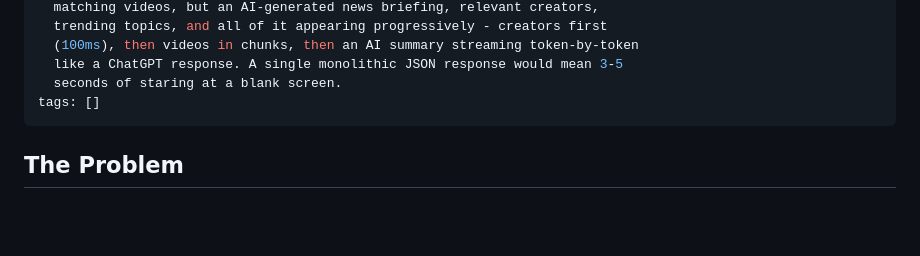
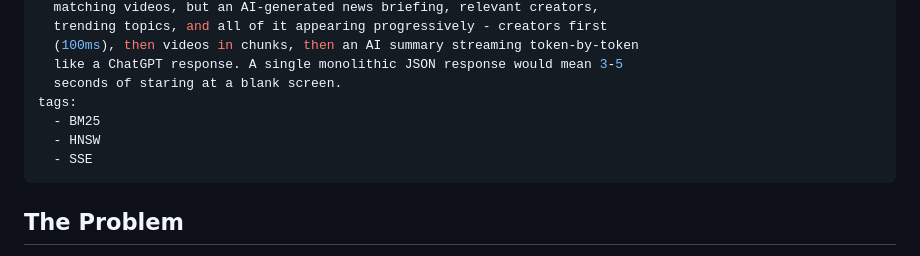
Before and after one commit to sanjjayrj/sanjjayrj.github.io, a Markdown page: src/posts/2026-02-18-building-a-hybrid-search-engine-with-bm25-vector-embeddings-and-real-time-sse-streaming.md, the part around the change. Rendered like a GitHub page; blank space fills up the shorter version.

Commit message:
Update Blog Posts “2026-02-18-building-a-hybrid-search-engine-with-bm25-vector-embeddings-and-real-time-sse-streaming”

```diff
--- a/src/posts/2026-02-18-building-a-hybrid-search-engine-with-bm25-vector-embeddings-and-real-time-sse-streaming.md
+++ b/src/posts/2026-02-18-building-a-hybrid-search-engine-with-bm25-vector-embeddings-and-real-time-sse-streaming.md
@@ -9,7 +9,10 @@ excerpt: Search in a video-first content platform is fundamentally different
   (100ms), then videos in chunks, then an AI summary streaming token-by-token
   like a ChatGPT response. A single monolithic JSON response would mean 3-5
   seconds of staring at a blank screen.
-tags: []
+tags:
+  - BM25
+  - HNSW
+  - SSE
 ---
 ## The Problem
 
```
